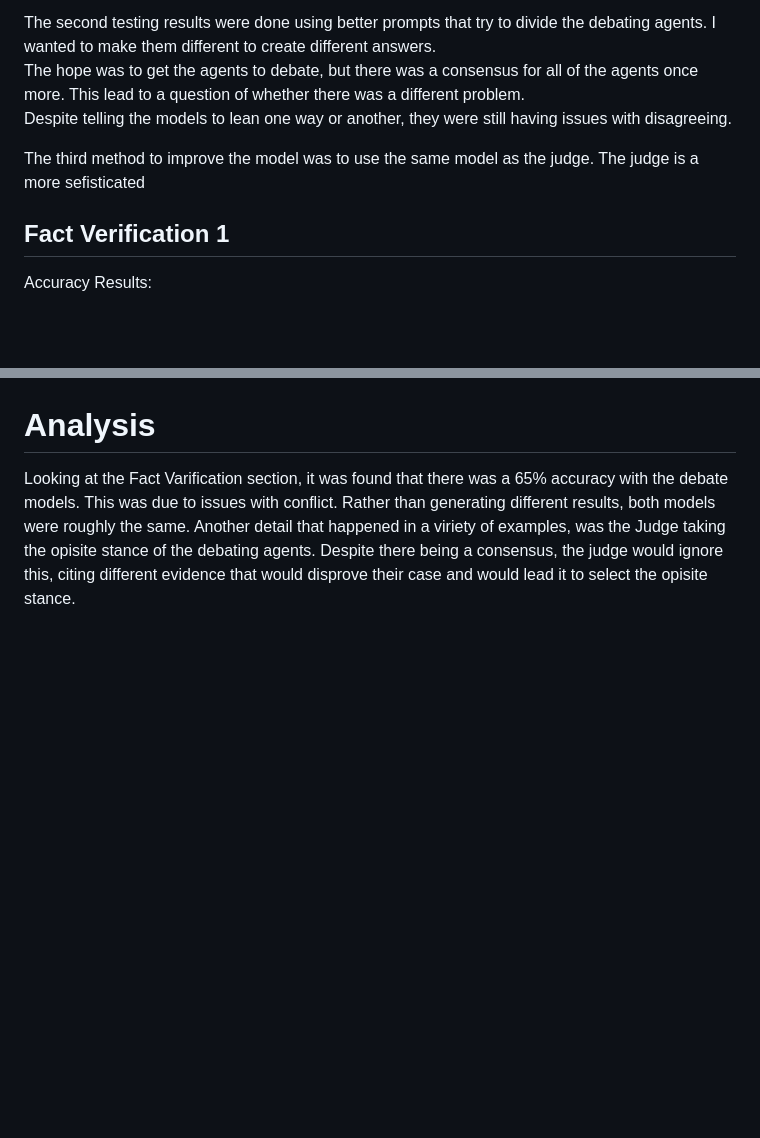
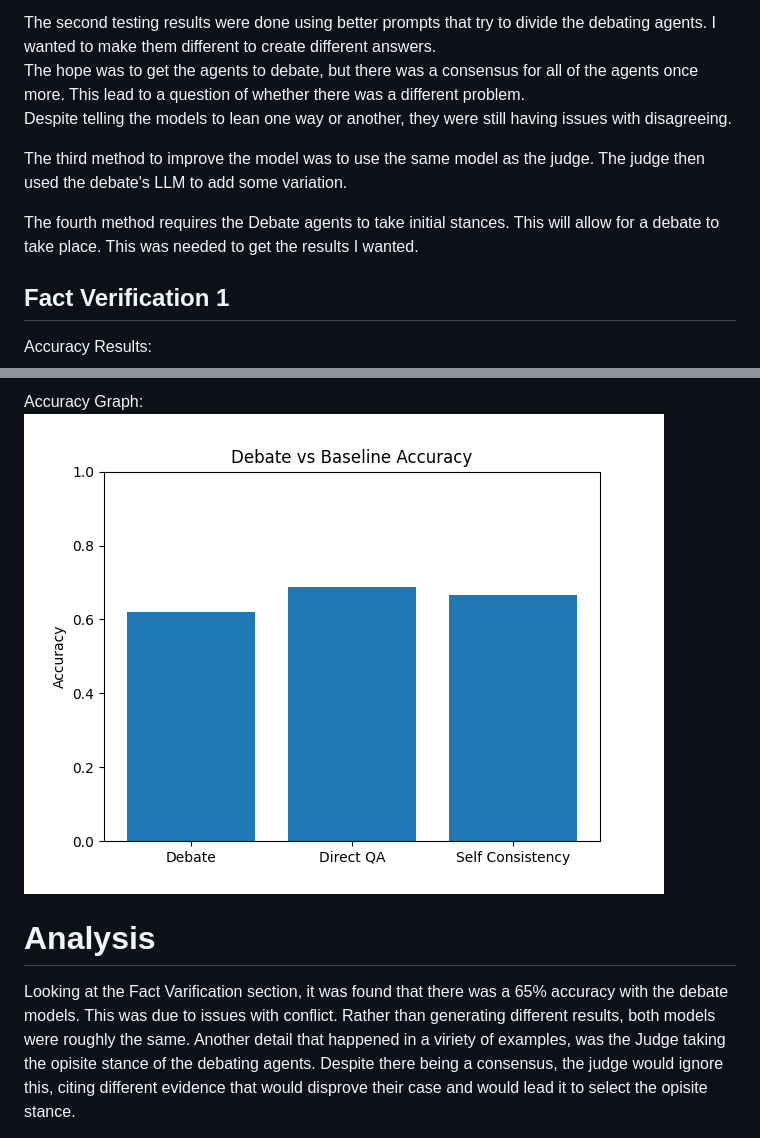
Before and after one commit to OrangeHacker1/AI_Debater_Triple_Judge, a Markdown page: REPORT.md, 2 parts joined by grey strips. GitHub-like rendering; blank space fills up the shorter version.

```diff
--- a/REPORT.md
+++ b/REPORT.md
@@ -69,7 +69,9 @@ The second testing results were done using better prompts that try to divide the
 The hope was to get the agents to debate, but there was a consensus for all of the agents once more. This lead to a question of whether there was a different problem.
 Despite telling the models to lean one way or another, they were still having issues with disagreeing.
 
-The third method to improve the model was to use the same model as the judge. The judge is a more sefisticated
+The third method to improve the model was to use the same model as the judge. The judge then used the debate's LLM to add some variation.
+
+The fourth method requires the Debate agents to take initial stances. This will allow for a debate to take place. This was needed to get the results I wanted.
 
 ## Fact Verification 1
 
@@ -139,3 +207,8 @@ Accuracy Graph:
+Accuracy Graph:
+![Commonsense QA Graph 2](commonsense_qa_2_accuracy_plot.png "Commonsense QA Graph 2")
+
+
+
 # Analysis
 
 Looking at the Fact Varification section, it was found that there was a 65% accuracy with the debate models. This was due to issues with conflict.
```
Also changed, not shown: other parts of REPORT.md (+67 -1 lines).
